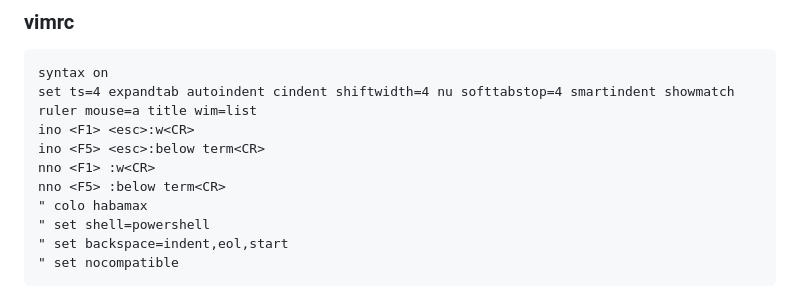
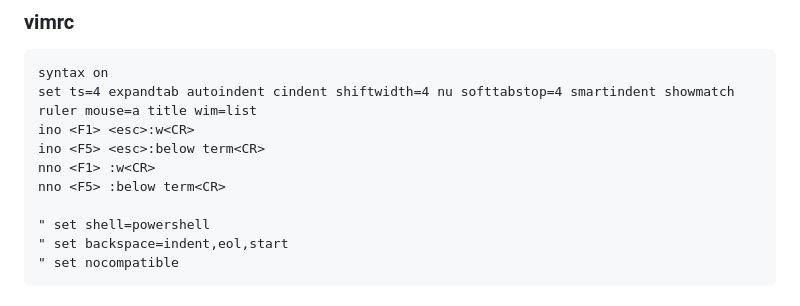
Before and after one commit to Panda-Ghost/template, a Markdown page: template.md, the part around the change. Rendered like a GitHub page.

Commit message:
vault backup: 2024-11-17 10:41:51

```diff
--- a/template.md
+++ b/template.md
@@ -47,7 +47,7 @@ ino <F1> <esc>:w<CR>
 ino <F5> <esc>:below term<CR>
 nno <F1> :w<CR>
 nno <F5> :below term<CR>
-" colo habamax
+
 " set shell=powershell
 " set backspace=indent,eol,start
 " set nocompatible
```
